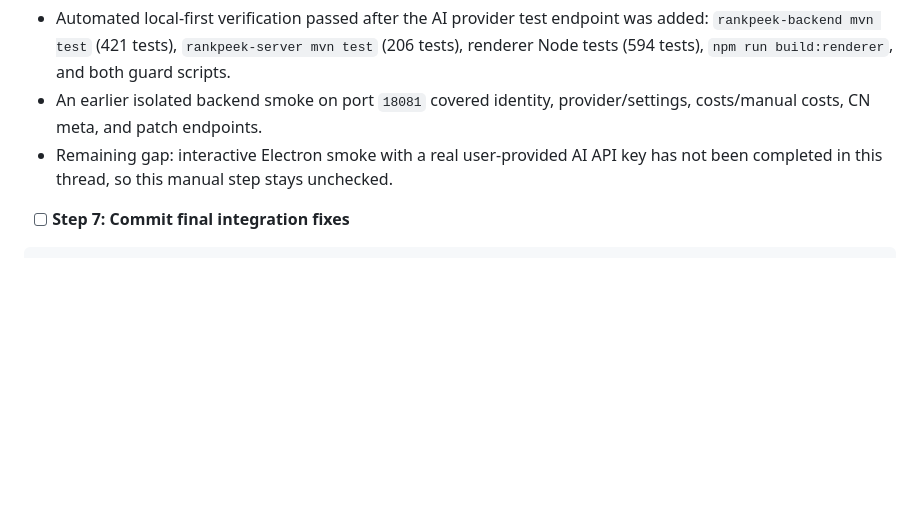
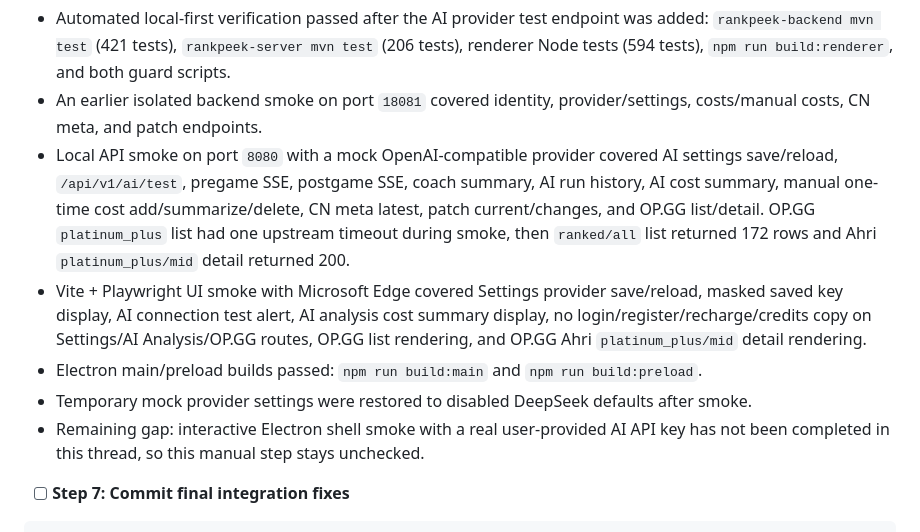
Before and after one commit to wxl11071123/RankPeek, a Markdown page: LOCAL_FIRST_MIGRATION_PLAN.md, the part around the change. Drawn GitHub-style; blank space fills up the shorter version.

Commit message:
docs: record local-first smoke evidence

```diff
--- a/LOCAL_FIRST_MIGRATION_PLAN.md
+++ b/LOCAL_FIRST_MIGRATION_PLAN.md
@@ -1517,7 +1517,11 @@ Evidence so far (2026-05-31):
 
 - Automated local-first verification passed after the AI provider test endpoint was added: `rankpeek-backend mvn test` (421 tests), `rankpeek-server mvn test` (206 tests), renderer Node tests (594 tests), `npm run build:renderer`, and both guard scripts.
 - An earlier isolated backend smoke on port `18081` covered identity, provider/settings, costs/manual costs, CN meta, and patch endpoints.
-- Remaining gap: interactive Electron smoke with a real user-provided AI API key has not been completed in this thread, so this manual step stays unchecked.
+- Local API smoke on port `8080` with a mock OpenAI-compatible provider covered AI settings save/reload, `/api/v1/ai/test`, pregame SSE, postgame SSE, coach summary, AI run history, AI cost summary, manual one-time cost add/summarize/delete, CN meta latest, patch current/changes, and OP.GG list/detail. OP.GG `platinum_plus` list had one upstream timeout during smoke, then `ranked/all` list returned 172 rows and Ahri `platinum_plus/mid` detail returned 200.
+- Vite + Playwright UI smoke with Microsoft Edge covered Settings provider save/reload, masked saved key display, AI connection test alert, AI analysis cost summary display, no login/register/recharge/credits copy on Settings/AI Analysis/OP.GG routes, OP.GG list rendering, and OP.GG Ahri `platinum_plus/mid` detail rendering.
+- Electron main/preload builds passed: `npm run build:main` and `npm run build:preload`.
+- Temporary mock provider settings were restored to disabled DeepSeek defaults after smoke.
+- Remaining gap: interactive Electron shell smoke with a real user-provided AI API key has not been completed in this thread, so this manual step stays unchecked.
 
 - [ ] **Step 7: Commit final integration fixes**
 
```
